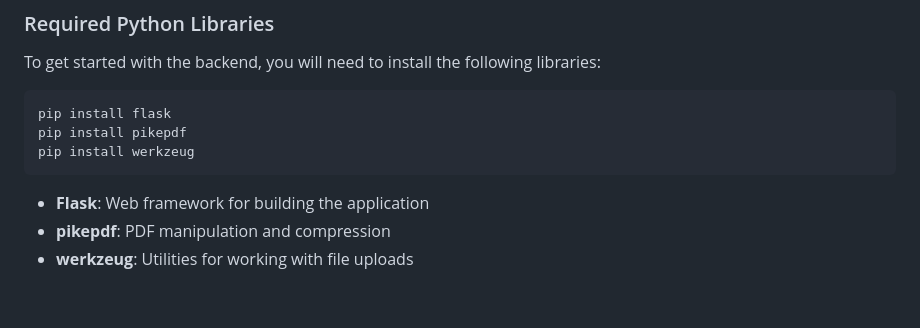
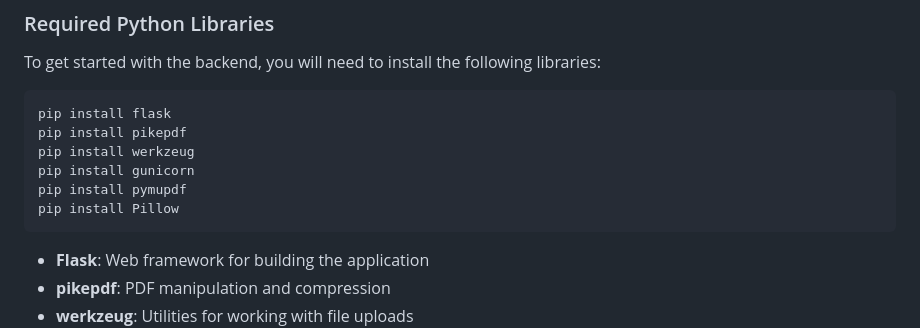
Before and after one commit to yusufcalisir/PDF-Optimize, a Markdown page: README.md, the part around the change. Rendered like a GitHub page; blank space fills up the shorter version.

`````diff
--- a/README.md
+++ b/README.md
@@ -52,6 +52,9 @@ To get started with the backend, you will need to install the following librarie
 pip install flask
 pip install pikepdf
 pip install werkzeug
+pip install gunicorn
+pip install pymupdf
+pip install Pillow
 ````
 
 * **Flask**: Web framework for building the application
`````
